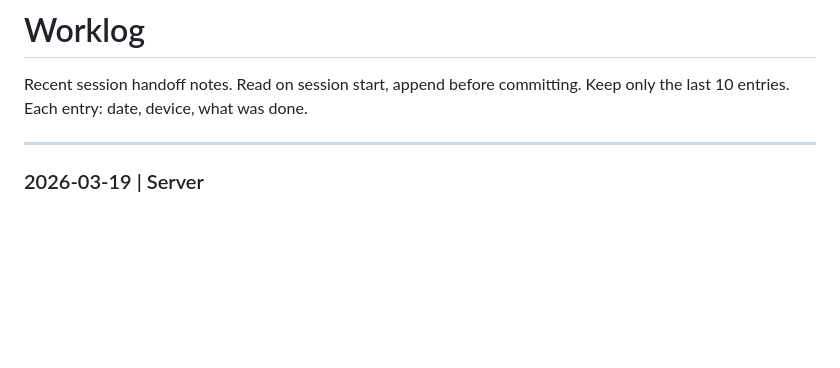
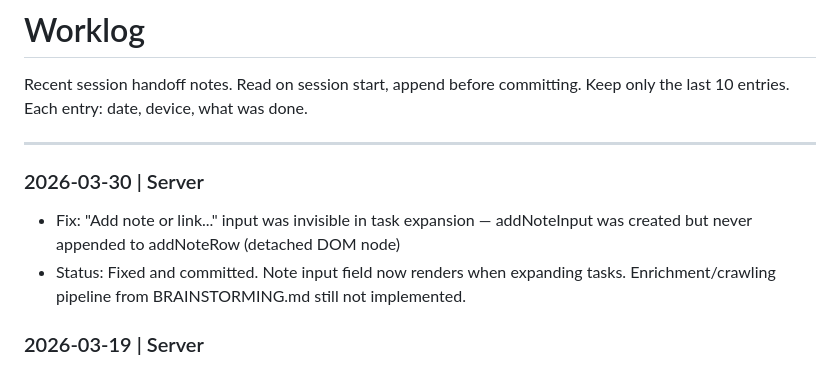
Before and after one commit to vishnya/pancake, a Markdown page: WORKLOG.md, the part around the change. Drawn GitHub-style; blank space fills up the shorter version.

Commit message:
update worklog

```diff
--- a/WORKLOG.md
+++ b/WORKLOG.md
@@ -4,6 +4,10 @@ Recent session handoff notes. Read on session start, append before committing.
 Keep only the last 10 entries. Each entry: date, device, what was done.
 
 ---
+
+### 2026-03-30 | Server
+- Fix: "Add note or link..." input was invisible in task expansion — addNoteInput was created but never appended to addNoteRow (detached DOM node)
+- Status: Fixed and committed. Note input field now renders when expanding tasks. Enrichment/crawling pipeline from BRAINSTORMING.md still not implemented.
 
 ### 2026-03-19 | Server
 - Locked-down server compatibility: gitignore personal data, make anthropic optional, add local Claude CLI chat backend
```
